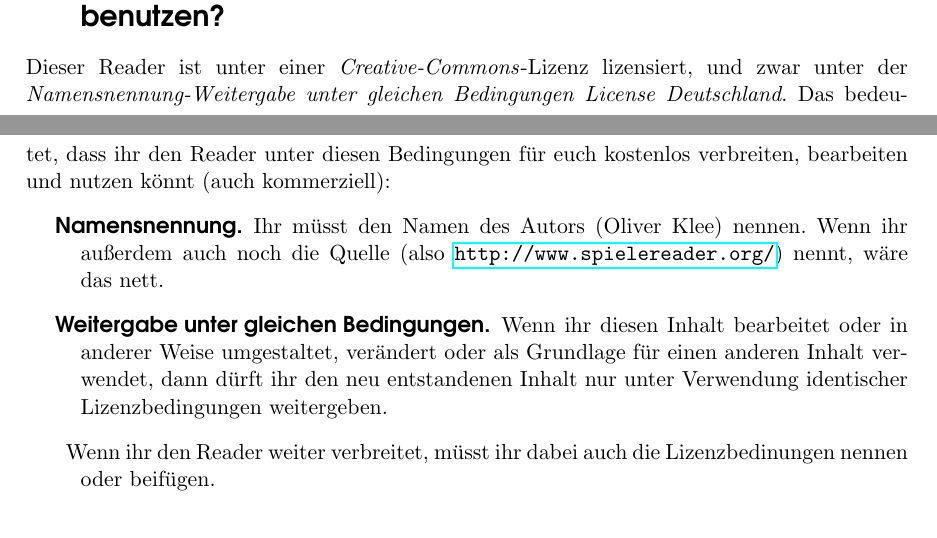
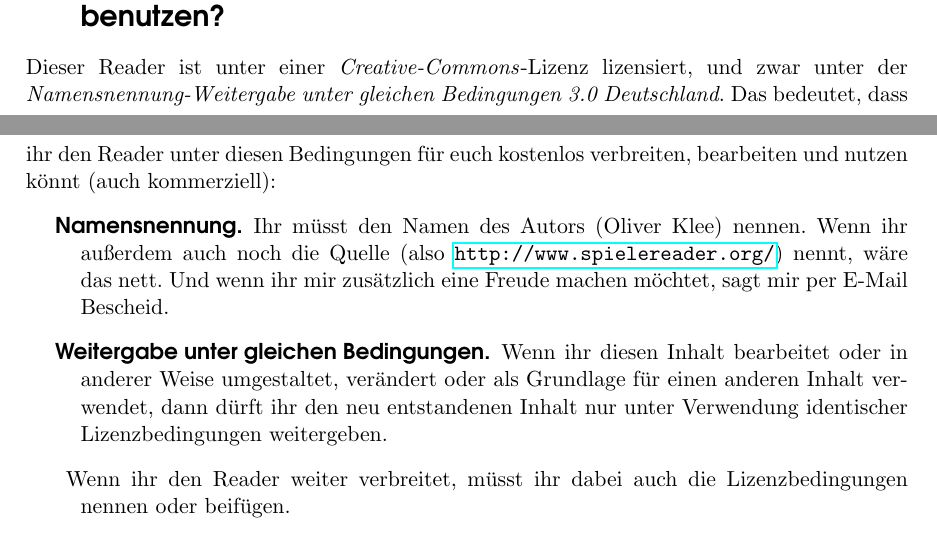
Before and after one commit to oliverklee/spielereader, a LaTeX book (spielereader.tex, which reads einleitung.tex): two parts of pages 5 and 6 of 76, joined at a grey line, cut so that both start at the same text. Compiled offline with pdfLaTeX.

```diff
--- a/einleitung.tex
+++ b/einleitung.tex
@@ -21,10 +21,10 @@
 \end{itemize}
 
 \section{Unter welchen Bedigungen könnt ihr den Spielereader benutzen?}
-Dieser Reader ist unter einer \emph{Creative-Commons}-Lizenz lizensiert, und zwar unter der \emph{Namensnennung-Weitergabe unter gleichen Bedingungen License Deutschland}. Das bedeutet, dass ihr den Reader unter diesen Bedingungen für euch kostenlos verbreiten, bearbeiten und nutzen könnt (auch kommerziell):
+Dieser Reader ist unter einer \emph{Creative-Commons}-Lizenz lizensiert, und zwar unter der \emph{Namensnennung-Weitergabe unter gleichen Bedingungen~3.0 Deutschland}. Das bedeutet, dass ihr den Reader unter diesen Bedingungen für euch kostenlos verbreiten, bearbeiten und nutzen könnt (auch kommerziell):
 \begin{description}
-  \item[Namensnennung.] Ihr müsst den Namen des Autors (Oliver Klee) nennen. Wenn ihr außerdem auch noch die Quelle (also \url{http://www.spielereader.org/}) nennt, wäre das nett.
+  \item[Namensnennung.] Ihr müsst den Namen des Autors (Oliver Klee) nennen. Wenn ihr außerdem auch noch die Quelle (also \url{http://www.spielereader.org/}) nennt, wäre das nett. Und wenn ihr mir zusätzlich eine Freude machen möchtet, sagt mir per E-Mail Bescheid.
   \item[Weitergabe unter gleichen Bedingungen.] Wenn ihr diesen Inhalt bearbeitet oder in anderer Weise umgestaltet, verändert oder als Grundlage für einen anderen Inhalt verwendet, dann dürft ihr den neu entstandenen Inhalt nur unter Verwendung identischer Lizenzbedingungen weitergeben.
-  \item Wenn ihr den Reader weiter verbreitet, müsst ihr dabei auch die Lizenzbedinungen nennen oder beifügen.
+  \item Wenn ihr den Reader weiter verbreitet, müsst ihr dabei auch die Lizenzbedingungen nennen oder beifügen.
 \end{description}
 
--- a/spielereader.tex
+++ b/spielereader.tex
@@ -18,9 +18,9 @@
 
 \renewcommand{\descriptionlabel}[1]{\hspace*{1em} \hspace\labelsep \fett{#1}}
 
-\author{\raggedright Zusammenstellung: Oliver Klee \and \url{http://www.spielereader.org/}}
+\author{\raggedright Oliver Klee \and \url{http://www.spielereader.org/}}
 \title{Spiele und Methoden für Workshops, Seminare, Erstsemestereinführungen oder einfach so zum Spaß}
-\date{Version vom 02.\,10.\,2006}
+\date{Version vom 13.\,10.\,2013}
 
 \pagestyle{headings}
 \raggedbottom
```
Also changed, not shown: README.md, einleitung.tex (2 more changed lines), 1 other file.
